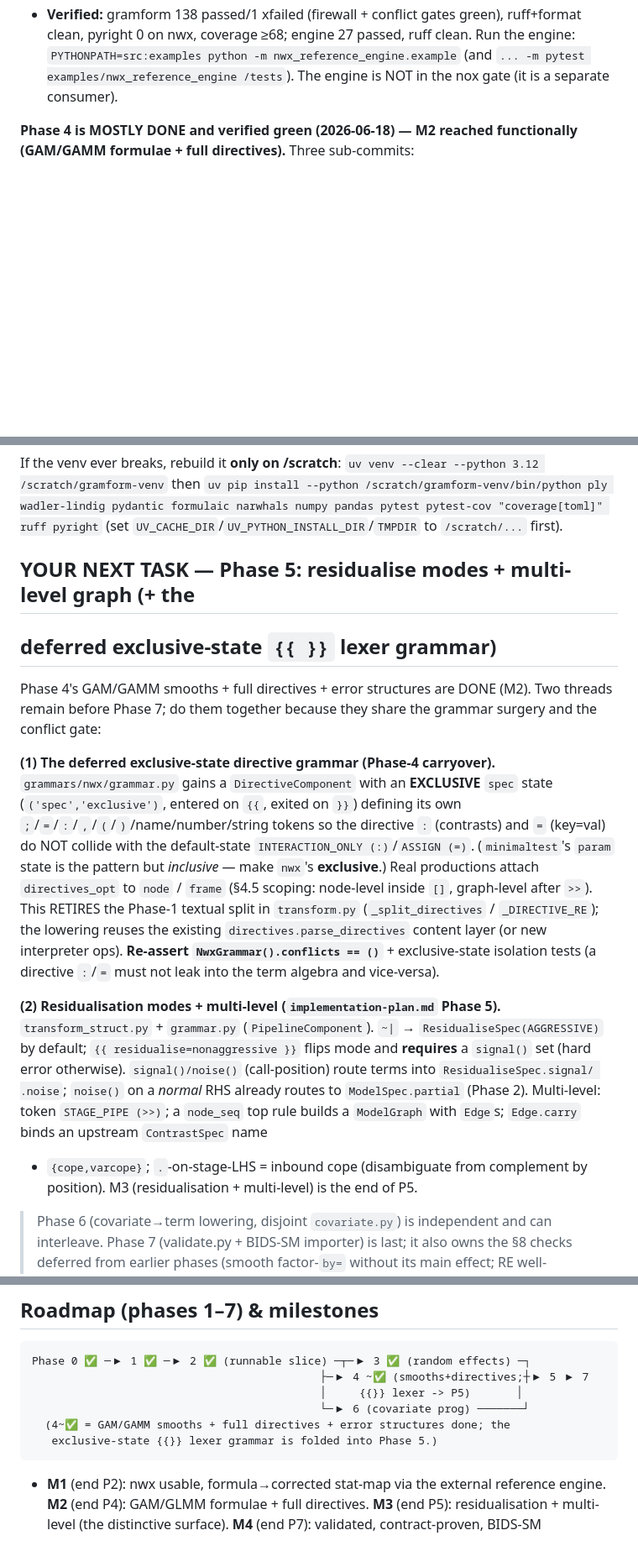
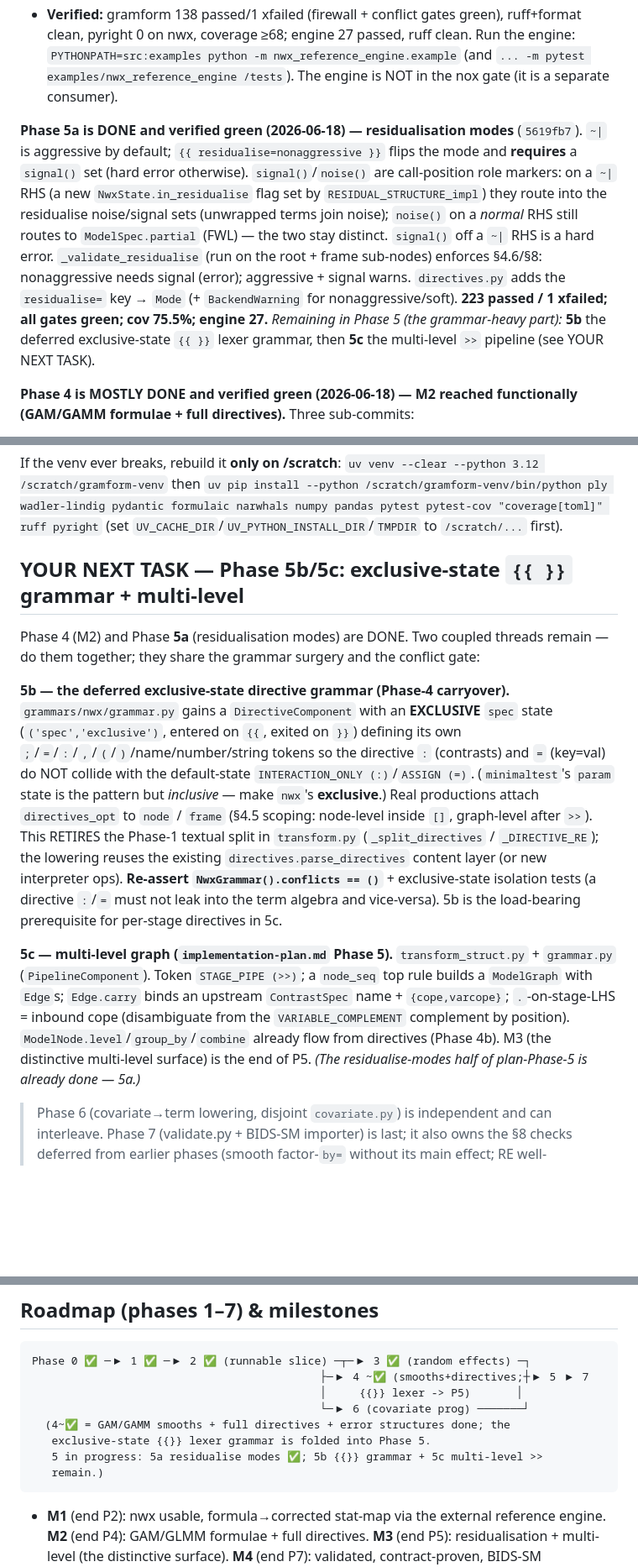
Before and after one commit to hypercoil/gramform, a Markdown page: docs/nwx/RESUME-PROMPT.md, 3 parts joined by grey strips. Shown at 84% size. GitHub-like rendering; blank space fills up the shorter version.

Commit message:
(DOC) nwx: Phase 5a done (residualise modes); 5b/5c scoped as next
Records Phase 5a (residualisation modes, 5619fb7) and narrows YOUR NEXT TASK to
the remaining grammar-heavy Phase-5 work: 5b the deferred exclusive-state {{}}
lexer grammar (prereq), then 5c the multi-level >> pipeline.

Co-Authored-By: Claude Opus 4.8 <noreply@anthropic.com>
Claude-Session: https://claude.ai/code/session_019ew4Xsuog4GobkphtDCwUC

````diff
--- a/docs/nwx/RESUME-PROMPT.md
+++ b/docs/nwx/RESUME-PROMPT.md
@@ -114,6 +114,21 @@ though the engine imports `numpy`/`scipy`).
   clean. Run the engine: `PYTHONPATH=src:examples python -m
   nwx_reference_engine.example` (and `... -m pytest examples/nwx_reference_engine
   /tests`). The engine is NOT in the nox gate (it is a separate consumer).
+
+**Phase 5a is DONE and verified green (2026-06-18) — residualisation modes**
+(`5619fb7`). `~|` is aggressive by default; `{{ residualise=nonaggressive }}`
+flips the mode and **requires** a `signal()` set (hard error otherwise).
+`signal()`/`noise()` are call-position role markers: on a `~|` RHS (a new
+`NwxState.in_residualise` flag set by `RESIDUAL_STRUCTURE_impl`) they route into
+the residualise noise/signal sets (unwrapped terms join noise); `noise()` on a
+*normal* RHS still routes to `ModelSpec.partial` (FWL) — the two stay distinct.
+`signal()` off a `~|` RHS is a hard error. `_validate_residualise` (run on the
+root + frame sub-nodes) enforces §4.6/§8: nonaggressive needs signal (error);
+aggressive + signal warns. `directives.py` adds the `residualise=` key → `Mode`
+(+ `BackendWarning` for nonaggressive/soft). **223 passed / 1 xfailed; all gates
+green; cov 75.5%; engine 27.** *Remaining in Phase 5 (the grammar-heavy part):*
+**5b** the deferred exclusive-state `{{ }}` lexer grammar, then **5c** the
+multi-level `>>` pipeline (see YOUR NEXT TASK).
 
 **Phase 4 is MOSTLY DONE and verified green (2026-06-18) — M2 reached
 functionally (GAM/GAMM formulae + full directives).** Three sub-commits:
@@ -312,14 +327,13 @@ If the venv ever breaks, rebuild it **only on /scratch**:
 `uv pip install --python /scratch/gramform-venv/bin/python ply wadler-lindig pydantic formulaic narwhals numpy pandas pytest pytest-cov "coverage[toml]" ruff pyright`
 (set `UV_CACHE_DIR`/`UV_PYTHON_INSTALL_DIR`/`TMPDIR` to `/scratch/...` first).
 
-## YOUR NEXT TASK — Phase 5: residualise modes + multi-level graph (+ the
-## deferred exclusive-state `{{ }}` lexer grammar)
+## YOUR NEXT TASK — Phase 5b/5c: exclusive-state `{{ }}` grammar + multi-level
 
-Phase 4's GAM/GAMM smooths + full directives + error structures are DONE (M2).
-Two threads remain before Phase 7; do them together because they share the
-grammar surgery and the conflict gate:
+Phase 4 (M2) and Phase **5a** (residualisation modes) are DONE. Two coupled
+threads remain — do them together; they share the grammar surgery and the
+conflict gate:
 
-**(1) The deferred exclusive-state directive grammar (Phase-4 carryover).**
+**5b — the deferred exclusive-state directive grammar (Phase-4 carryover).**
 `grammars/nwx/grammar.py` gains a `DirectiveComponent` with an **EXCLUSIVE**
 `spec` state (`('spec','exclusive')`, entered on `{{`, exited on `}}`) defining
 its own `;`/`=`/`:`/`,`/`(`/`)`/name/number/string tokens so the directive `:`
@@ -331,18 +345,17 @@ graph-level after `>>`). This RETIRES the Phase-1 textual split in
 `transform.py` (`_split_directives` / `_DIRECTIVE_RE`); the lowering reuses the
 existing `directives.parse_directives` content layer (or new interpreter ops).
 **Re-assert `NwxGrammar().conflicts == ()`** + exclusive-state isolation tests
-(a directive `:`/`=` must not leak into the term algebra and vice-versa).
+(a directive `:`/`=` must not leak into the term algebra and vice-versa). 5b is
+the load-bearing prerequisite for per-stage directives in 5c.
 
-**(2) Residualisation modes + multi-level (`implementation-plan.md` Phase 5).**
-`transform_struct.py` + `grammar.py` (`PipelineComponent`). `~|` →
-`ResidualiseSpec(AGGRESSIVE)` by default; `{{ residualise=nonaggressive }}`
-flips mode and **requires** a `signal()` set (hard error otherwise).
-`signal()/noise()` (call-position) route terms into `ResidualiseSpec.signal/
-.noise`; `noise()` on a *normal* RHS already routes to `ModelSpec.partial`
-(Phase 2). Multi-level: token `STAGE_PIPE (>>)`; a `node_seq` top rule builds
-a `ModelGraph` with `Edge`s; `Edge.carry` binds an upstream `ContrastSpec` name
-+ `{cope,varcope}`; `.`-on-stage-LHS = inbound cope (disambiguate from
-complement by position). M3 (residualisation + multi-level) is the end of P5.
+**5c — multi-level graph (`implementation-plan.md` Phase 5).**
+`transform_struct.py` + `grammar.py` (`PipelineComponent`). Token
+`STAGE_PIPE (>>)`; a `node_seq` top rule builds a `ModelGraph` with `Edge`s;
+`Edge.carry` binds an upstream `ContrastSpec` name + `{cope,varcope}`;
+`.`-on-stage-LHS = inbound cope (disambiguate from the `VARIABLE_COMPLEMENT`
+complement by position). `ModelNode.level`/`group_by`/`combine` already flow
+from directives (Phase 4b). M3 (the distinctive multi-level surface) is the end
+of P5. *(The residualise-modes half of plan-Phase-5 is already done — 5a.)*
 
 > Phase 6 (covariate→term lowering, disjoint `covariate.py`) is independent and
 > can interleave. Phase 7 (validate.py + BIDS-SM importer) is last; it also
@@ -359,7 +372,9 @@ Phase 0 ✅ ─▶ 1 ✅ ─▶ 2 ✅ (runnable slice) ─┬─▶ 3 ✅ (rando
                                             │     {{}} lexer -> P5)       │
                                             └─▶ 6 (covariate prog) ───────┘
   (4~✅ = GAM/GAMM smooths + full directives + error structures done; the
-   exclusive-state {{}} lexer grammar is folded into Phase 5.)
+   exclusive-state {{}} lexer grammar is folded into Phase 5.
+   5 in progress: 5a residualise modes ✅; 5b {{}} grammar + 5c multi-level >>
+   remain.)
 ```
 - **M1** (end P2): nwx usable, formula→corrected stat-map via the external
   reference engine. **M2** (end P4): GAM/GLMM formulae + full directives.
````
